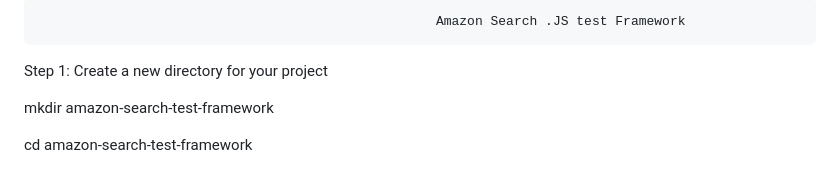
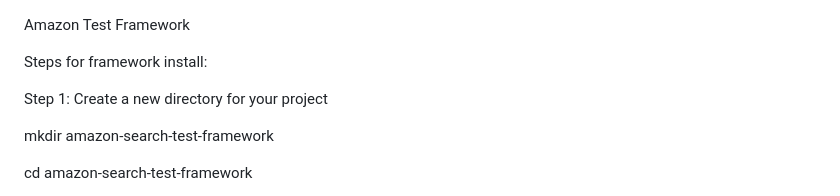
Before and after one commit to Eljiin1904/Amazon-Search-Test-Framework, a Markdown page: README.md, the part around the change. Drawn GitHub-style.

```diff
--- a/README.md
+++ b/README.md
@@ -1,5 +1,8 @@
-                                                       Amazon Search .JS test Framework
 
+
+Amazon Test Framework
+
+Steps for framework install:
 
 Step 1: Create a new directory for your project
 
```
